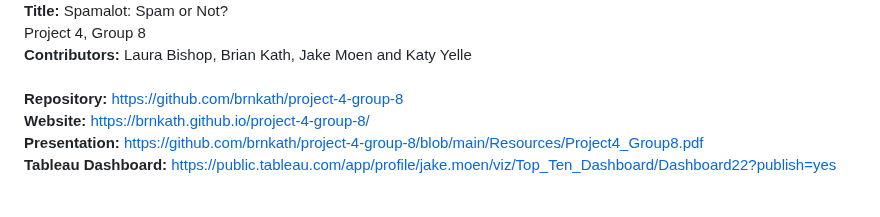
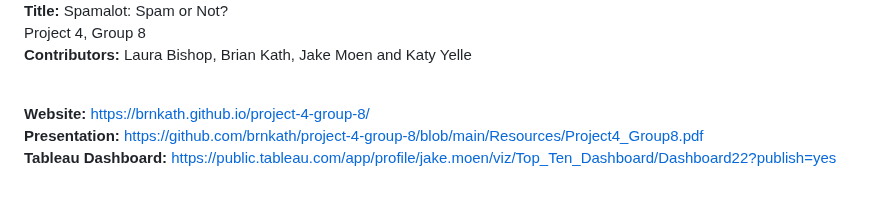
Before and after one commit to brnkath/project-4-group-8, a Markdown page: README.md, the part around the change. GitHub-like rendering.

Commit message:
Updated README.md, link to presentation PDF

```diff
--- a/README.md
+++ b/README.md
@@ -3,7 +3,7 @@
 **Title:** Spamalot: Spam or Not?<br/>
 Project 4, Group 8<br/>
 **Contributors:** Laura Bishop, Brian Kath, Jake Moen and Katy Yelle<br/><br/>
-**Repository:** https://github.com/brnkath/project-4-group-8<br/>
+
 **Website:** https://brnkath.github.io/project-4-group-8/<br/>
 **Presentation:** https://github.com/brnkath/project-4-group-8/blob/main/Resources/Project4_Group8.pdf<br/>
 **Tableau Dashboard:** https://public.tableau.com/app/profile/jake.moen/viz/Top_Ten_Dashboard/Dashboard22?publish=yes<br/>
```
